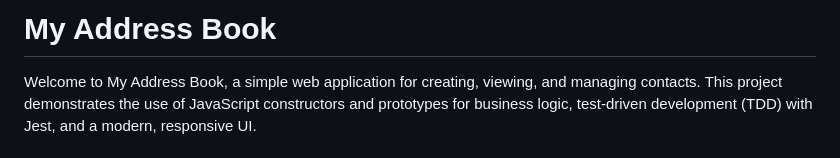
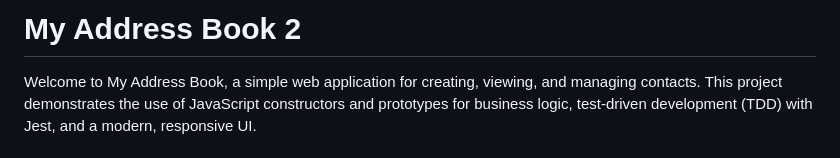
Before and after one commit to mohamedabdinasir1/My-Address-Book-2, a Markdown page: README.md, the part around the change. GitHub-like rendering.

Commit message:
2 added on README.md

```diff
--- a/README.md
+++ b/README.md
@@ -1,4 +1,4 @@
-# My Address Book
+# My Address Book 2
 
 Welcome to My Address Book, a simple web application for creating, viewing, and managing contacts. This project demonstrates the use of JavaScript constructors and prototypes for business logic, test-driven development (TDD) with Jest, and a modern, responsive UI.
 
```
